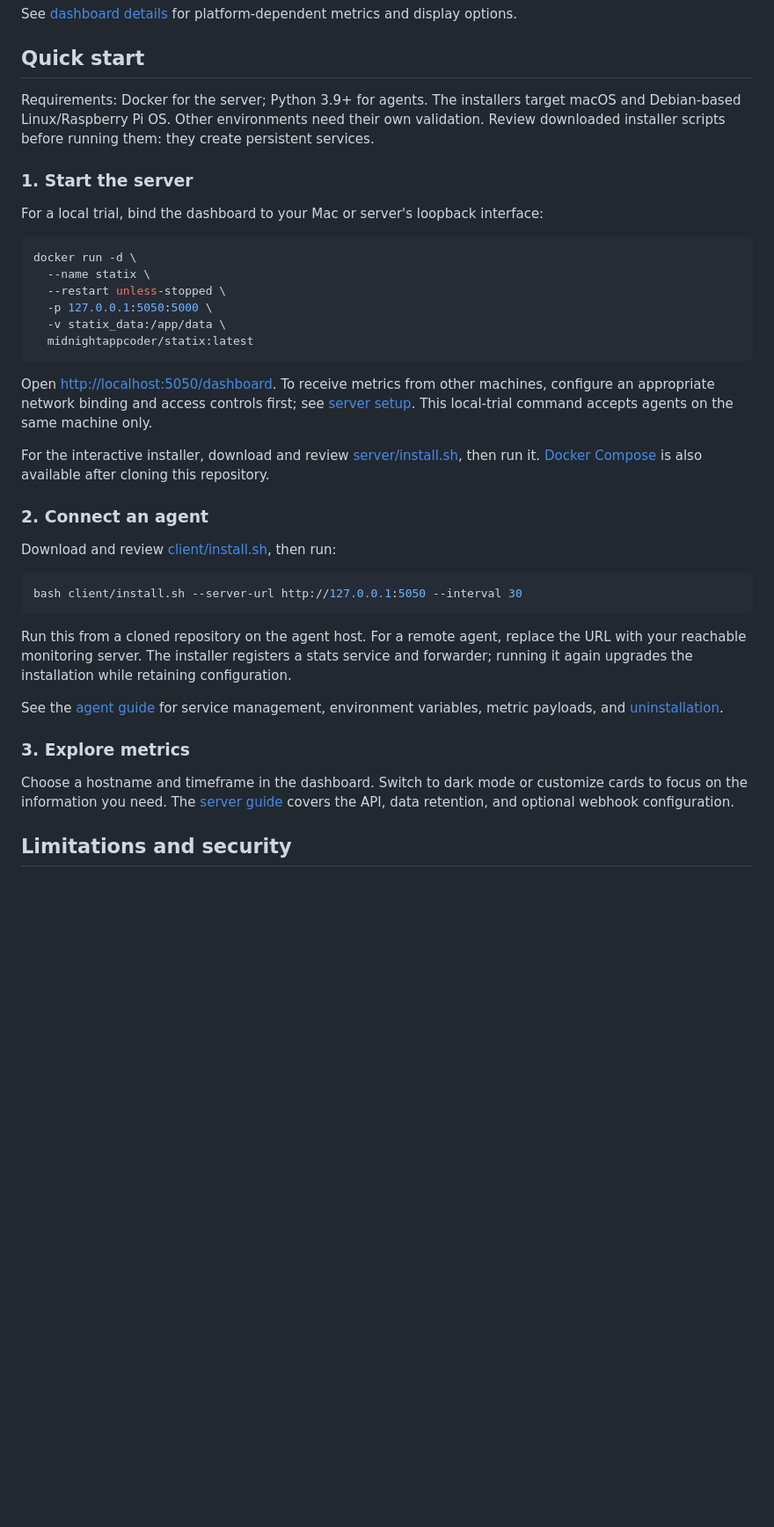
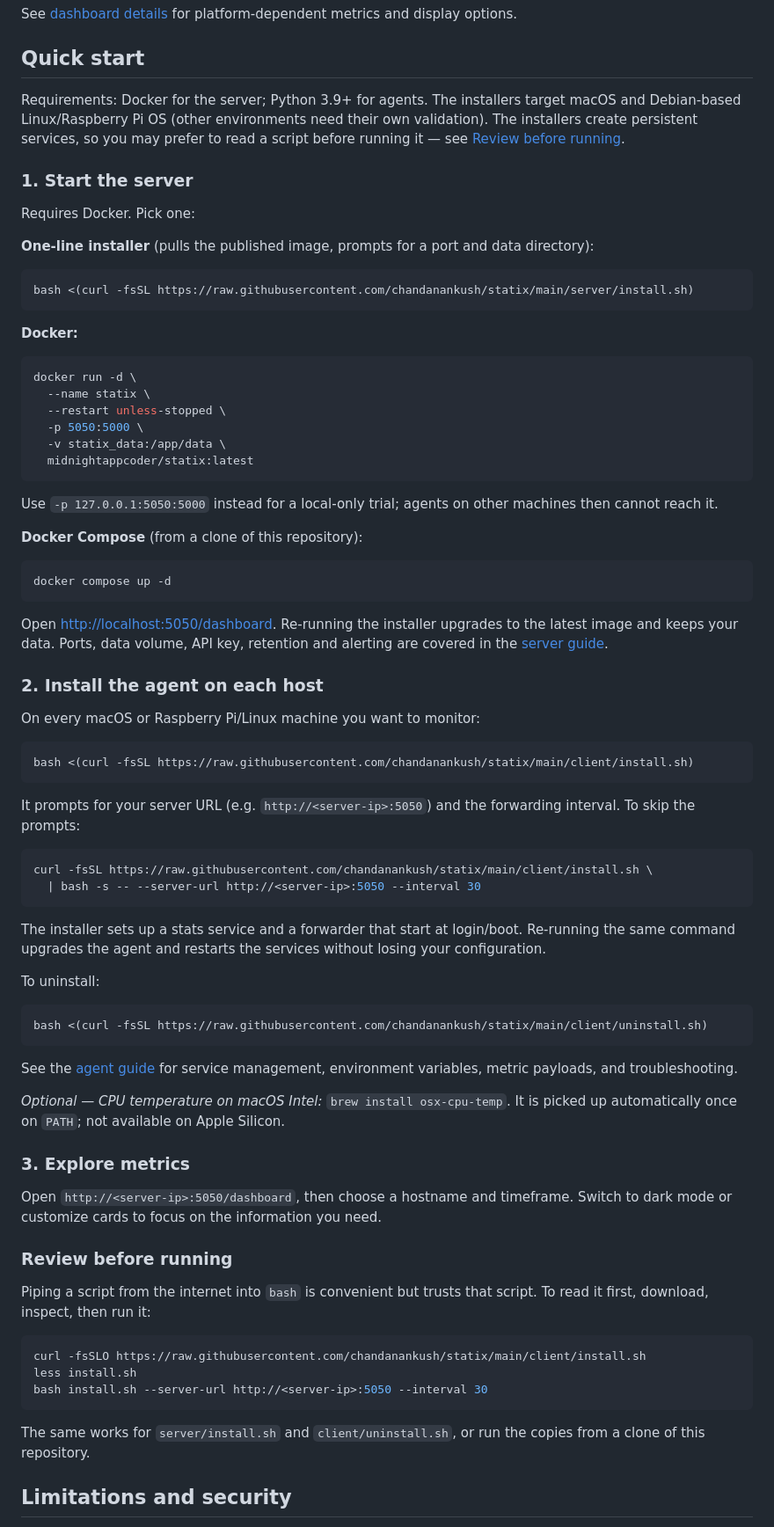
Before and after one commit to chandanankush/statix, a Markdown page: README.md, the part around one of its changes. Shown at 88% size. Rendered like a GitHub page; blank space fills up the shorter version.

Commit message:
docs(readme): restore one-line install steps for server and agent
The README rewrite in #13 replaced the one-line installers with "download,
review, then run from a clone" and dropped the per-host agent steps,
uninstall command and the optional macOS temperature tool. Restore a clear
Quick start (server: installer / docker run / compose; agent: installer with
and without flags, upgrade, uninstall) and keep the security-conscious
"review before running" path as an explicit option.

Co-Authored-By: Claude Sonnet 5.5 <noreply@anthropic.com>

````diff
--- a/README.md
+++ b/README.md
@@ -22,40 +22,70 @@ See [dashboard details](docs/dashboard-features.md) for platform-dependent metri
 
 ## Quick start
 
-Requirements: Docker for the server; Python 3.9+ for agents. The installers target macOS and Debian-based Linux/Raspberry Pi OS. Other environments need their own validation. Review downloaded installer scripts before running them: they create persistent services.
+Requirements: Docker for the server; Python 3.9+ for agents. The installers target macOS and Debian-based Linux/Raspberry Pi OS (other environments need their own validation). The installers create persistent services, so you may prefer to read a script before running it — see [Review before running](#review-before-running).
 
 ### 1. Start the server
 
-For a local trial, bind the dashboard to your Mac or server's loopback interface:
+Requires Docker. Pick one:
 
+**One-line installer** (pulls the published image, prompts for a port and data directory):
+```sh
+bash <(curl -fsSL https://raw.githubusercontent.com/chandanankush/statix/main/server/install.sh)
+```
+
+**Docker:**
 ```sh
 docker run -d \
   --name statix \
   --restart unless-stopped \
-  -p 127.0.0.1:5050:5000 \
+  -p 5050:5000 \
   -v statix_data:/app/data \
   midnightappcoder/statix:latest
 ```
+Use `-p 127.0.0.1:5050:5000` instead for a local-only trial; agents on other machines then cannot reach it.
 
-Open <http://localhost:5050/dashboard>. To receive metrics from other machines, configure an appropriate network binding and access controls first; see [server setup](server/README.md). This local-trial command accepts agents on the same machine only.
-
-For the interactive installer, download and review [server/install.sh](server/install.sh), then run it. [Docker Compose](docker-compose.yml) is also available after cloning this repository.
-
-### 2. Connect an agent
-
-Download and review [client/install.sh](client/install.sh), then run:
-
+**Docker Compose** (from a clone of this repository):
 ```sh
-bash client/install.sh --server-url http://127.0.0.1:5050 --interval 30
+docker compose up -d
 ```
 
-Run this from a cloned repository on the agent host. For a remote agent, replace the URL with your reachable monitoring server. The installer registers a stats service and forwarder; running it again upgrades the installation while retaining configuration.
+Open <http://localhost:5050/dashboard>. Re-running the installer upgrades to the latest image and keeps your data. Ports, data volume, API key, retention and alerting are covered in the [server guide](server/README.md).
 
-See the [agent guide](client/README.md) for service management, environment variables, metric payloads, and [uninstallation](client/README.md#uninstall).
+### 2. Install the agent on each host
+
+On every macOS or Raspberry Pi/Linux machine you want to monitor:
+```sh
+bash <(curl -fsSL https://raw.githubusercontent.com/chandanankush/statix/main/client/install.sh)
+```
+It prompts for your server URL (e.g. `http://<server-ip>:5050`) and the forwarding interval. To skip the prompts:
+```sh
+curl -fsSL https://raw.githubusercontent.com/chandanankush/statix/main/client/install.sh \
+  | bash -s -- --server-url http://<server-ip>:5050 --interval 30
+```
+The installer sets up a stats service and a forwarder that start at login/boot. Re-running the same command upgrades the agent and restarts the services without losing your configuration.
+
+To uninstall:
+```sh
+bash <(curl -fsSL https://raw.githubusercontent.com/chandanankush/statix/main/client/uninstall.sh)
+```
+
+See the [agent guide](client/README.md) for service management, environment variables, metric payloads, and troubleshooting.
+
+*Optional — CPU temperature on macOS Intel:* `brew install osx-cpu-temp`. It is picked up automatically once on `PATH`; not available on Apple Silicon.
 
 ### 3. Explore metrics
 
-Choose a hostname and timeframe in the dashboard. Switch to dark mode or customize cards to focus on the information you need. The [server guide](server/README.md) covers the API, data retention, and optional webhook configuration.
+Open `http://<server-ip>:5050/dashboard`, then choose a hostname and timeframe. Switch to dark mode or customize cards to focus on the information you need.
+
+### Review before running
+
+Piping a script from the internet into `bash` is convenient but trusts that script. To read it first, download, inspect, then run it:
+```sh
+curl -fsSLO https://raw.githubusercontent.com/chandanankush/statix/main/client/install.sh
+less install.sh
+bash install.sh --server-url http://<server-ip>:5050 --interval 30
+```
+The same works for `server/install.sh` and `client/uninstall.sh`, or run the copies from a clone of this repository.
 
 ## Limitations and security
 
````
Also changed, not shown: other parts of README.md (+1 -1 lines).
